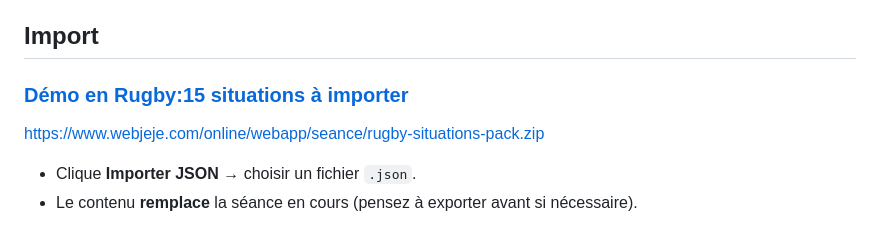
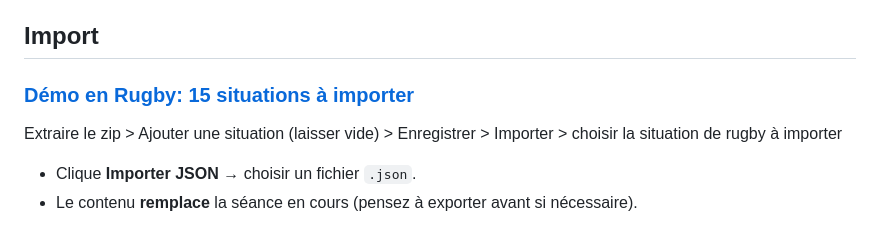
Before and after one commit to Webjeje/SeanceEPS, a Markdown page: README.md, the part around the change. Rendered like a GitHub page.

```diff
--- a/README.md
+++ b/README.md
@@ -120,8 +120,9 @@ v
   * **situations** : champs texte + **drawingJSON** (objets Fabric pour ré-édition) + **drawingDataUrl** (PNG vignette pour l’impression).
 
 ## Import
-### [Démo en Rugby:15 situations à importer ](https://www.webjeje.com/online/webapp/seance/rugby-situations-pack.zip)
-https://www.webjeje.com/online/webapp/seance/rugby-situations-pack.zip
+### [Démo en Rugby: 15 situations à importer ](https://www.webjeje.com/online/webapp/seance/rugby-situations-pack.zip)
+Extraire le zip > Ajouter une situation (laisser vide) > Enregistrer > Importer > choisir la situation de rugby à importer
+
 * Clique **Importer JSON** → choisir un fichier `.json`.
 * Le contenu **remplace** la séance en cours (pensez à exporter avant si nécessaire).
 
```
